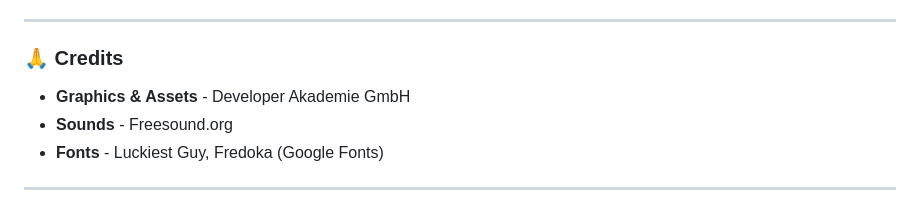
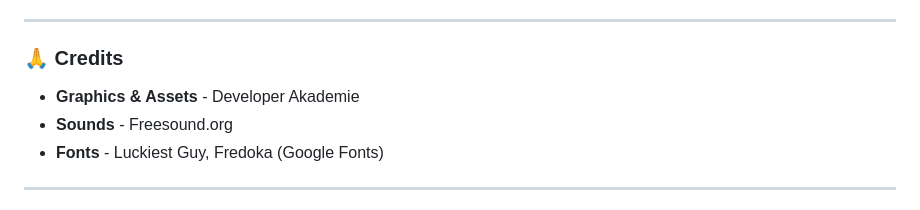
Before and after one commit to JermaineJeromeDev/El-Pollo-Loco, a Markdown page: README.md, the part around the change. Drawn GitHub-style.

Commit message:
Update credits in README.md to reflect correct asset provider name

```diff
--- a/README.md
+++ b/README.md
@@ -508,7 +508,7 @@ This project is a learning project and is under the MIT License.
 
 ### 🙏 Credits
 
-- **Graphics & Assets** - Developer Akademie GmbH
+- **Graphics & Assets** - Developer Akademie
 - **Sounds** - Freesound.org
 - **Fonts** - Luckiest Guy, Fredoka (Google Fonts)
 
```
